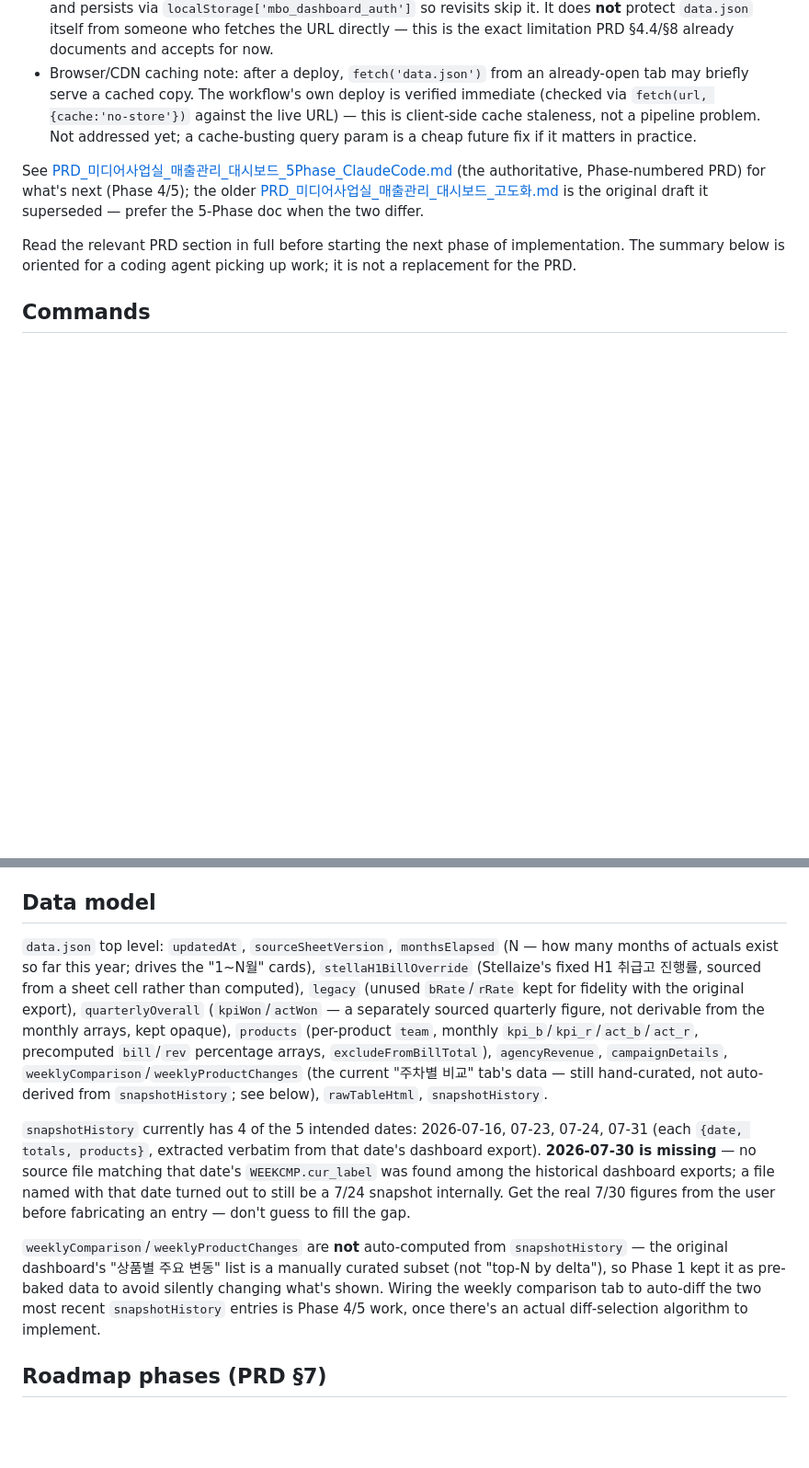
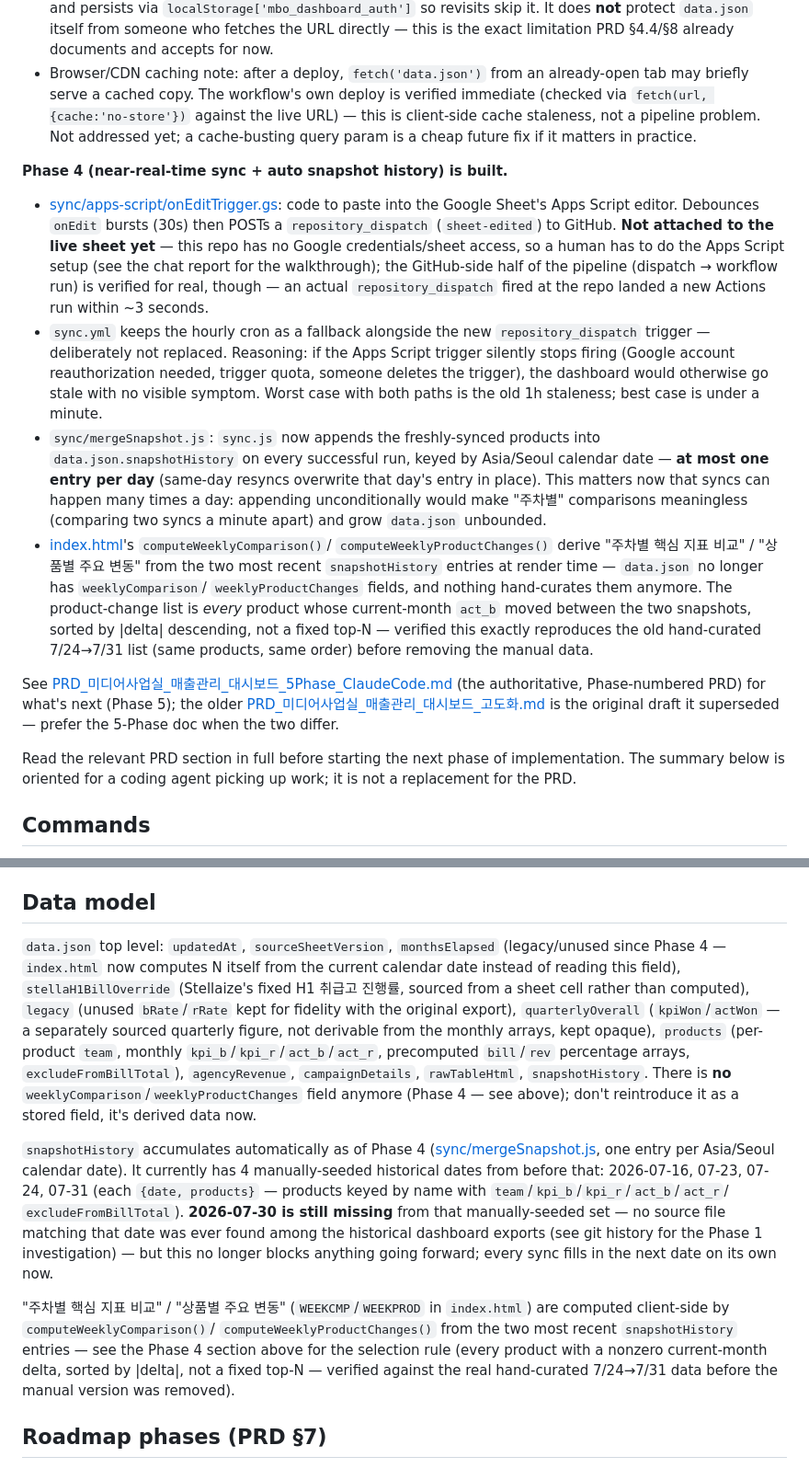
Before and after one commit to pinkpooh73/mbo-dashboard, a Markdown page: CLAUDE.md, 2 parts joined by grey strips. Shown at 92% size. GitHub-like rendering; blank space fills up the shorter version.

Commit message:
docs: record Phase 4 completion (webhook trigger, auto snapshot history)

```diff
--- a/CLAUDE.md
+++ b/CLAUDE.md
@@ -63,8 +64,41 @@ which runs against a real captured sheet export, not live credentials.
   problem. Not addressed yet; a cache-busting query param is a cheap future
   fix if it matters in practice.
 
+**Phase 4 (near-real-time sync + auto snapshot history) is built.**
+- [sync/apps-script/onEditTrigger.gs](sync/apps-script/onEditTrigger.gs): code
+  to paste into the Google Sheet's Apps Script editor. Debounces `onEdit`
+  bursts (30s) then POSTs a `repository_dispatch` (`sheet-edited`) to GitHub.
+  **Not attached to the live sheet yet** — this repo has no Google
+  credentials/sheet access, so a human has to do the Apps Script setup (see
+  the chat report for the walkthrough); the GitHub-side half of the pipeline
+  (dispatch → workflow run) is verified for real, though — an actual
+  `repository_dispatch` fired at the repo landed a new Actions run within ~3
+  seconds.
+- `sync.yml` keeps the hourly cron as a fallback alongside the new
+  `repository_dispatch` trigger — deliberately not replaced. Reasoning: if
+  the Apps Script trigger silently stops firing (Google account
+  reauthorization needed, trigger quota, someone deletes the trigger), the
+  dashboard would otherwise go stale with no visible symptom. Worst case with
+  both paths is the old 1h staleness; best case is under a minute.
+- `sync/mergeSnapshot.js`: `sync.js` now appends the freshly-synced products
+  into `data.json.snapshotHistory` on every successful run, keyed by
+  Asia/Seoul calendar date — **at most one entry per day** (same-day resyncs
+  overwrite that day's entry in place). This matters now that syncs can
+  happen many times a day: appending unconditionally would make "주차별"
+  comparisons meaningless (comparing two syncs a minute apart) and grow
+  `data.json` unbounded.
+- [index.html](index.html)'s `computeWeeklyComparison()`/
+  `computeWeeklyProductChanges()` derive "주차별 핵심 지표 비교" /
+  "상품별 주요 변동" from the two most recent `snapshotHistory` entries at
+  render time — `data.json` no longer has `weeklyComparison`/
+  `weeklyProductChanges` fields, and nothing hand-curates them anymore. The
+  product-change list is *every* product whose current-month `act_b` moved
+  between the two snapshots, sorted by |delta| descending, not a fixed
+  top-N — verified this exactly reproduces the old hand-curated 7/24→7/31
+  list (same products, same order) before removing the manual data.
+
 See [PRD_미디어사업실_매출관리_대시보드_5Phase_ClaudeCode.md](PRD_미디어사업실_매출관리_대시보드_5Phase_ClaudeCode.md)
-(the authoritative, Phase-numbered PRD) for what's next (Phase 4/5); the older
+(the authoritative, Phase-numbered PRD) for what's next (Phase 5); the older
 [PRD_미디어사업실_매출관리_대시보드_고도화.md](PRD_미디어사업실_매출관리_대시보드_고도화.md)
 is the original draft it superseded — prefer the 5-Phase doc when the two differ.
 
@@ -143,32 +182,37 @@ codebase.
 
 ## Data model
 
-`data.json` top level: `updatedAt`, `sourceSheetVersion`, `monthsElapsed` (N —
-how many months of actuals exist so far this year; drives the "1~N월" cards),
-`stellaH1BillOverride` (Stellaize's fixed H1 취급고 진행률, sourced from a sheet
-cell rather than computed), `legacy` (unused `bRate`/`rRate` kept for fidelity
-with the original export), `quarterlyOverall` (`kpiWon`/`actWon` — a separately
+`data.json` top level: `updatedAt`, `sourceSheetVersion`, `monthsElapsed`
+(legacy/unused since Phase 4 — `index.html` now computes N itself from the
+current calendar date instead of reading this field), `stellaH1BillOverride`
+(Stellaize's fixed H1 취급고 진행률, sourced from a sheet cell rather than
+computed), `legacy` (unused `bRate`/`rRate` kept for fidelity with the
+original export), `quarterlyOverall` (`kpiWon`/`actWon` — a separately
 sourced quarterly figure, not derivable from the monthly arrays, kept opaque),
 `products` (per-product `team`, monthly `kpi_b`/`kpi_r`/`act_b`/`act_r`, precomputed
 `bill`/`rev` percentage arrays, `excludeFromBillTotal`), `agencyRevenue`,
-`campaignDetails`, `weeklyComparison`/`weeklyProductChanges` (the current
-"주차별 비교" tab's data — still hand-curated, not auto-derived from
-`snapshotHistory`; see below), `rawTableHtml`, `snapshotHistory`.
+`campaignDetails`, `rawTableHtml`, `snapshotHistory`. There is **no**
+`weeklyComparison`/`weeklyProductChanges` field anymore (Phase 4 — see
+above); don't reintroduce it as a stored field, it's derived data now.
 
-`snapshotHistory` currently has 4 of the 5 intended dates: 2026-07-16, 07-23,
-07-24, 07-31 (each `{date, totals, products}`, extracted verbatim from that
-date's dashboard export). **2026-07-30 is missing** — no source file matching
-that date's `WEEKCMP.cur_label` was found among the historical dashboard
-exports; a file named with that date turned out to still be a 7/24 snapshot
-internally. Get the real 7/30 figures from the user before fabricating an
-entry — don't guess to fill the gap.
+`snapshotHistory` accumulates automatically as of Phase 4
+([sync/mergeSnapshot.js](sync/mergeSnapshot.js), one entry per Asia/Seoul
+calendar date). It currently has 4 manually-seeded historical dates from
+before that: 2026-07-16, 07-23, 07-24, 07-31 (each `{date, products}` —
+products keyed by name with `team`/`kpi_b`/`kpi_r`/`act_b`/`act_r`/
+`excludeFromBillTotal`). **2026-07-30 is still missing** from that
+manually-seeded set — no source file matching that date was ever found among
+the historical dashboard exports (see git history for the Phase 1
+investigation) — but this no longer blocks anything going forward; every
+sync fills in the next date on its own now.
 
-`weeklyComparison`/`weeklyProductChanges` are **not** auto-computed from
-`snapshotHistory` — the original dashboard's "상품별 주요 변동" list is a
-manually curated subset (not "top-N by delta"), so Phase 1 kept it as
-pre-baked data to avoid silently changing what's shown. Wiring the weekly
-comparison tab to auto-diff the two most recent `snapshotHistory` entries is
-Phase 4/5 work, once there's an actual diff-selection algorithm to implement.
+"주차별 핵심 지표 비교" / "상품별 주요 변동" (`WEEKCMP`/`WEEKPROD` in
+`index.html`) are computed client-side by `computeWeeklyComparison()`/
+`computeWeeklyProductChanges()` from the two most recent `snapshotHistory`
+entries — see the Phase 4 section above for the selection rule (every
+product with a nonzero current-month delta, sorted by |delta|, not a fixed
+top-N — verified against the real hand-curated 7/24→7/31 data before the
+manual version was removed).
 
 ## Roadmap phases (PRD §7)
 
```
Also changed, not shown: other parts of CLAUDE.md (+22 -16 lines).
